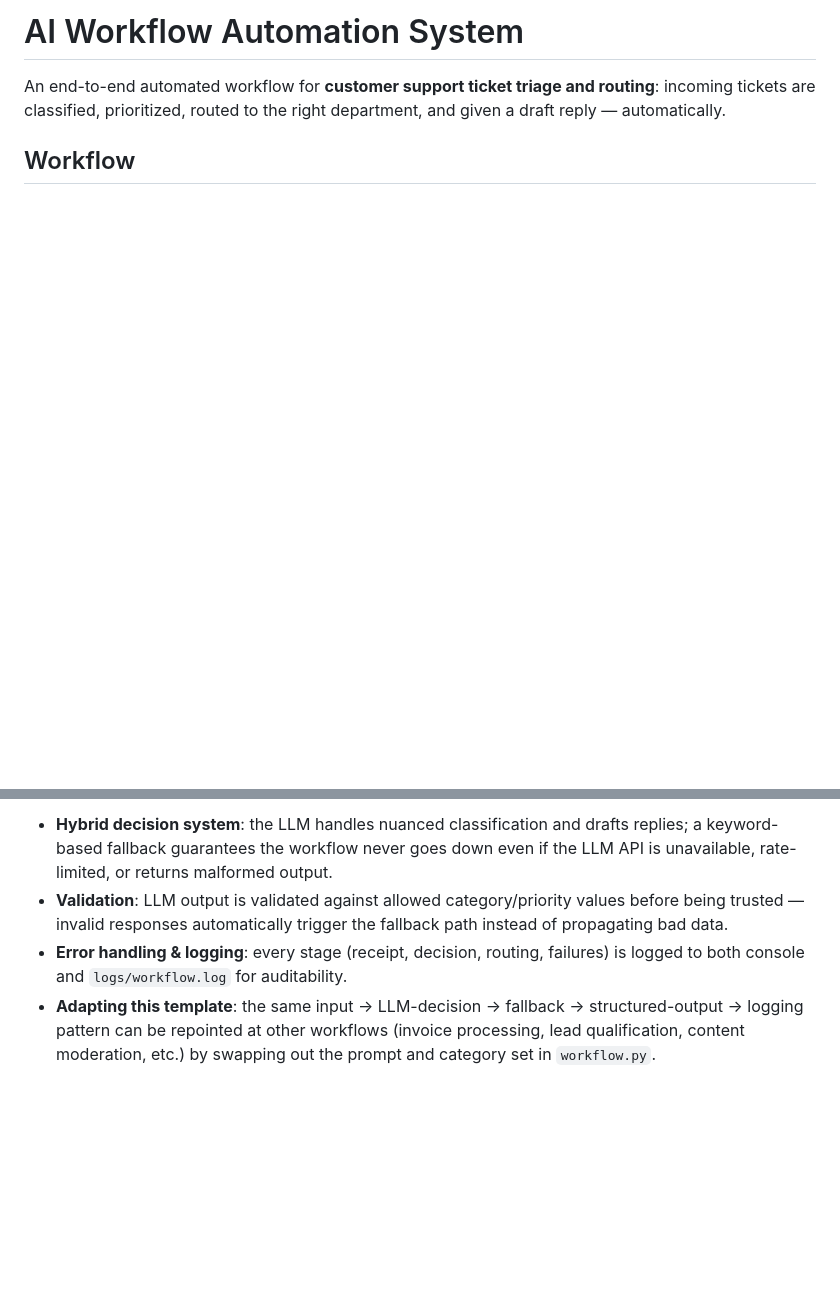
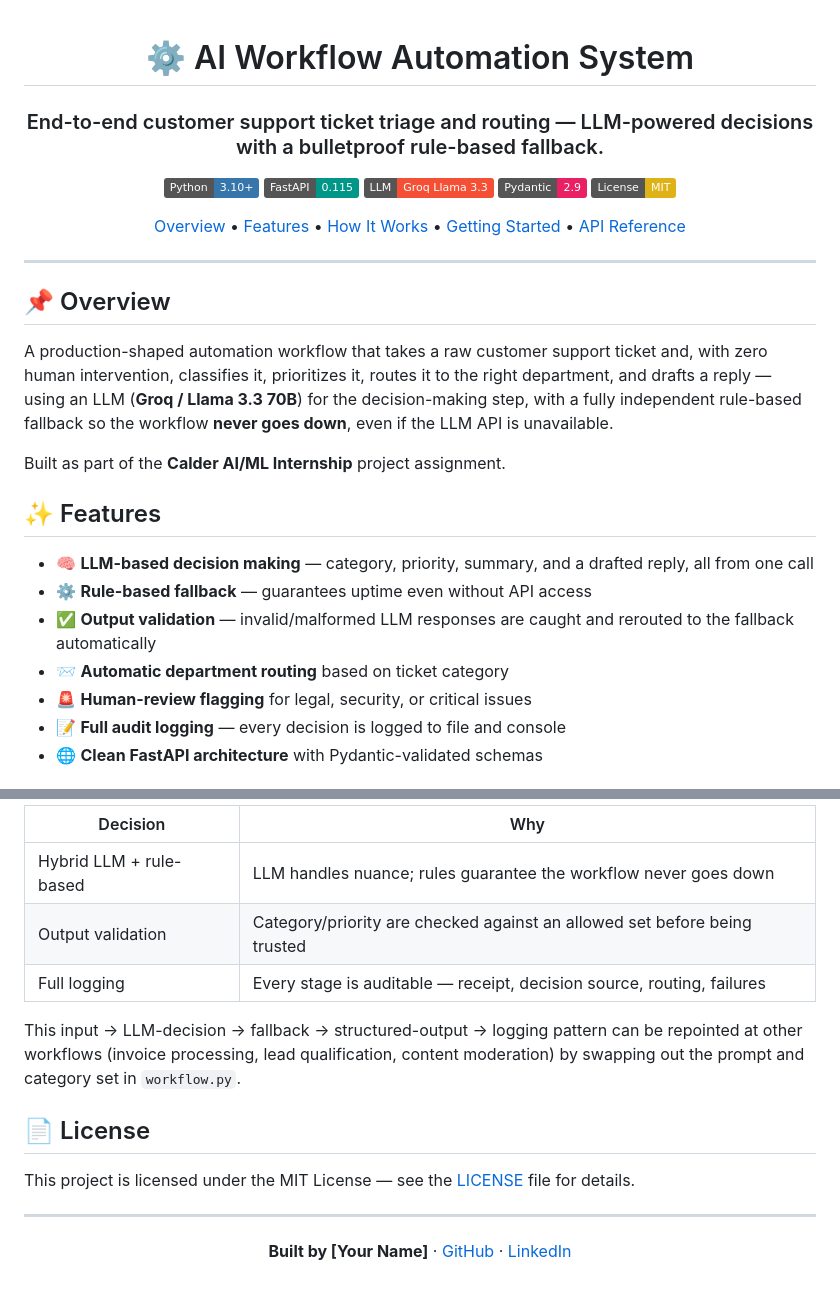
Before and after one commit to ahmed-raza19/05-ai-workflow-automation, a Markdown page: README.md, 2 parts joined by grey strips. Rendered like a GitHub page; badges without logos; blank space fills up the shorter version.

```diff
--- a/README.md
+++ b/README.md
@@ -1,7 +1,39 @@
-# AI Workflow Automation System
+<div align="center">
 
-An end-to-end automated workflow for **customer support ticket triage and
-routing**: incoming tickets are classified, prioritized, routed to the right
-department, and given a draft reply — automatically.
+# ⚙️ AI Workflow Automation System
 
-## Workflow
+### End-to-end customer support ticket triage and routing — LLM-powered decisions with a bulletproof rule-based fallback.
+
+![Python](https://img.shields.io/badge/Python-3.10+-3776AB?logo=python&logoColor=white)
+![FastAPI](https://img.shields.io/badge/FastAPI-0.115-009688?logo=fastapi&logoColor=white)
+![Groq](https://img.shields.io/badge/LLM-Groq%20Llama%203.3-F55036)
+![Pydantic](https://img.shields.io/badge/Pydantic-2.9-E92063)
+![License](https://img.shields.io/badge/License-MIT-yellow.svg)
+
+[Overview](#-overview) • [Features](#-features) • [How It Works](#-how-it-works) • [Getting Started](#-getting-started) • [API Reference](#-api-reference)
+
+</div>
+
+---
+
+## 📌 Overview
+
+A production-shaped automation workflow that takes a raw customer support
+ticket and, with zero human intervention, classifies it, prioritizes it,
+routes it to the right department, and drafts a reply — using an LLM
+(**Groq / Llama 3.3 70B**) for the decision-making step, with a fully
+independent rule-based fallback so the workflow **never goes down**, even if
+the LLM API is unavailable.
+
+Built as part of the **Calder AI/ML Internship** project assignment.
+
+## ✨ Features
+
+- 🧠 **LLM-based decision making** — category, priority, summary, and a drafted reply, all from one call
+- ⚙️ **Rule-based fallback** — guarantees uptime even without API access
+- ✅ **Output validation** — invalid/malformed LLM responses are caught and rerouted to the fallback automatically
+- 📨 **Automatic department routing** based on ticket category
+- 🚨 **Human-review flagging** for legal, security, or critical issues
+- 📝 **Full audit logging** — every decision is logged to file and console
+- 🌐 **Clean FastAPI architecture** with Pydantic-validated schemas
+
@@ -99,14 +153,23 @@ Every ticket is logged with its routing decision, decision source
 
-- **Hybrid decision system**: the LLM handles nuanced classification and
-  drafts replies; a keyword-based fallback guarantees the workflow never
-  goes down even if the LLM API is unavailable, rate-limited, or returns
-  malformed output.
-- **Validation**: LLM output is validated against allowed category/priority
-  values before being trusted — invalid responses automatically trigger the
-  fallback path instead of propagating bad data.
-- **Error handling & logging**: every stage (receipt, decision, routing,
-  failures) is logged to both console and `logs/workflow.log` for auditability.
-- **Adapting this template**: the same input → LLM-decision → fallback →
-  structured-output → logging pattern can be repointed at other workflows
-  (invoice processing, lead qualification, content moderation, etc.) by
-  swapping out the prompt and category set in `workflow.py`.
+| Decision                | Why                                                                       |
+| ----------------------- | ------------------------------------------------------------------------- |
+| Hybrid LLM + rule-based | LLM handles nuance; rules guarantee the workflow never goes down          |
+| Output validation       | Category/priority are checked against an allowed set before being trusted |
+| Full logging            | Every stage is auditable — receipt, decision source, routing, failures   |
+
+This input → LLM-decision → fallback → structured-output → logging pattern
+can be repointed at other workflows (invoice processing, lead qualification,
+content moderation) by swapping out the prompt and category set in
+`workflow.py`.
+
+## 📄 License
+
+This project is licensed under the MIT License — see the [LICENSE](LICENSE) file for details.
+
+---
+
+<div align="center">
+
+**Built by [Your Name]** · [GitHub](https://github.com/<your-username>) · [LinkedIn](https://linkedin.com/in/<your-profile>)
+
+</div>
```
Also changed, not shown: other parts of README.md (+61 -39 lines).
